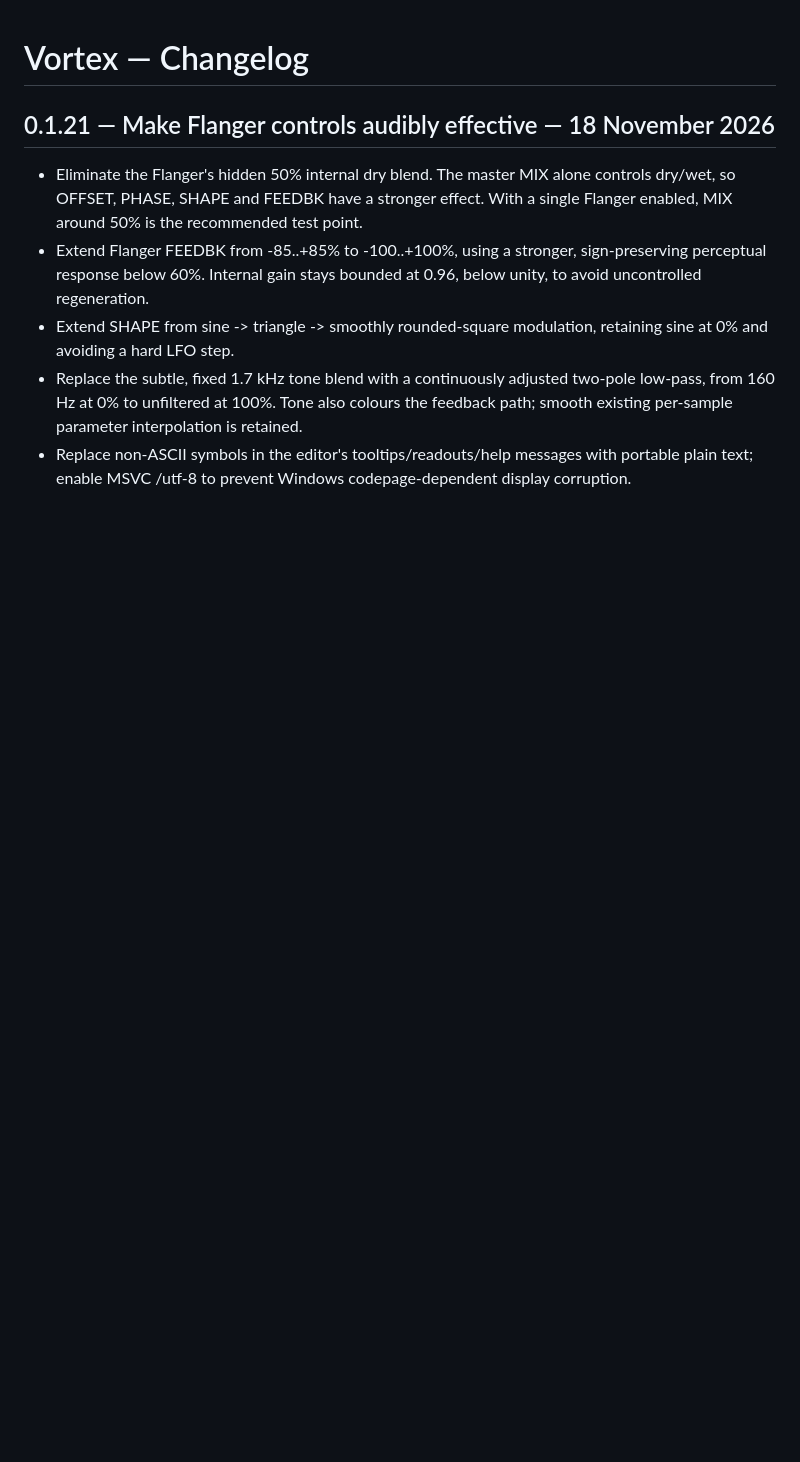
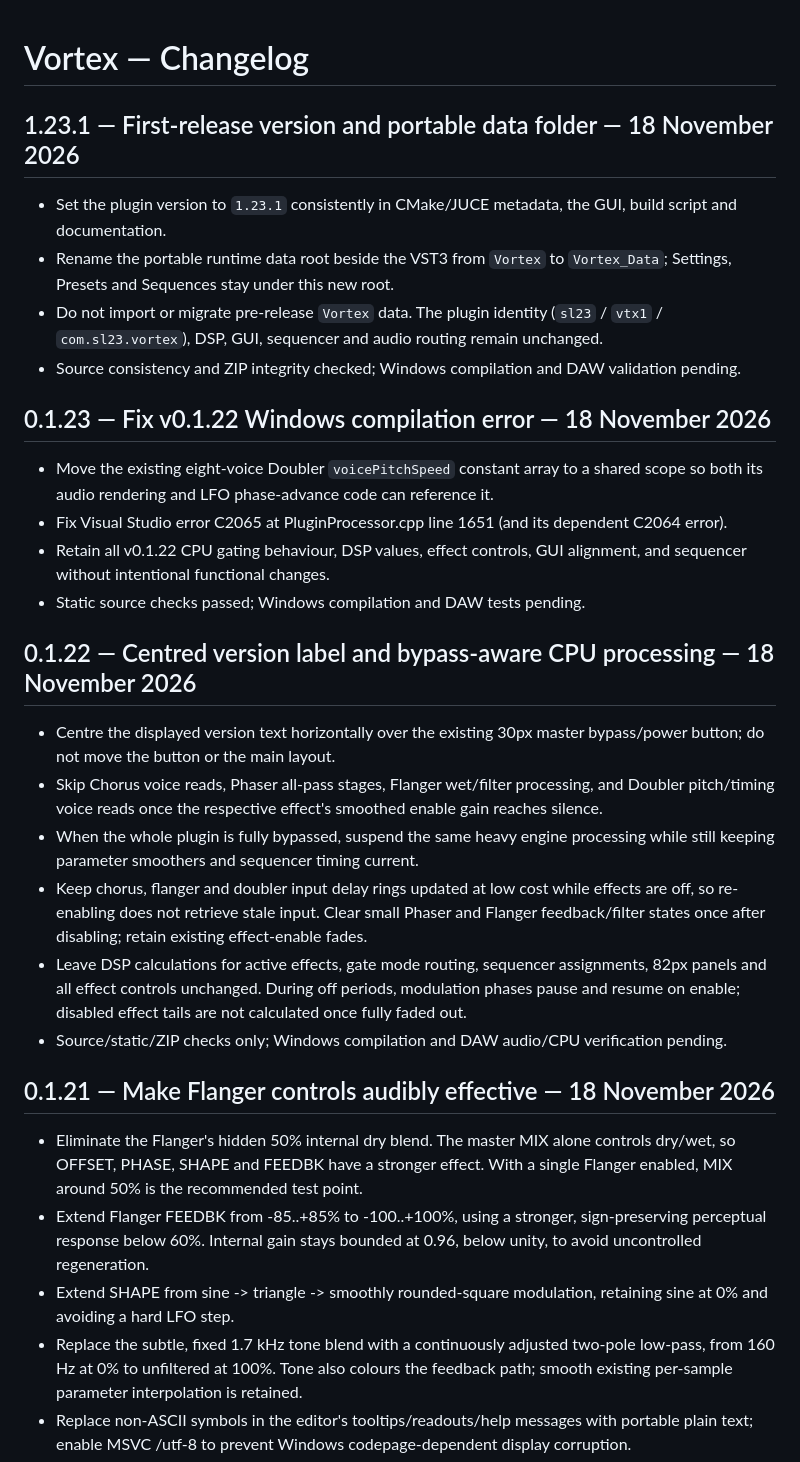
Before and after one commit to sl2365/Vortex, a Markdown page: Changelog.md, the part around the change. Drawn GitHub-style; blank space fills up the shorter version.

```diff
--- a/Changelog.md
+++ b/Changelog.md
@@ -1,4 +1,28 @@
 # Vortex — Changelog
+
+## 1.23.1 — First-release version and portable data folder — 18 November 2026
+
+- Set the plugin version to `1.23.1` consistently in CMake/JUCE metadata, the GUI, build script and documentation.
+- Rename the portable runtime data root beside the VST3 from `Vortex` to `Vortex_Data`; Settings, Presets and Sequences stay under this new root.
+- Do not import or migrate pre-release `Vortex` data. The plugin identity (`sl23` / `vtx1` / `com.sl23.vortex`), DSP, GUI, sequencer and audio routing remain unchanged.
+- Source consistency and ZIP integrity checked; Windows compilation and DAW validation pending.
+
+## 0.1.23 — Fix v0.1.22 Windows compilation error — 18 November 2026
+
+- Move the existing eight-voice Doubler `voicePitchSpeed` constant array to a shared scope so both its audio rendering and LFO phase-advance code can reference it.
+- Fix Visual Studio error C2065 at PluginProcessor.cpp line 1651 (and its dependent C2064 error).
+- Retain all v0.1.22 CPU gating behaviour, DSP values, effect controls, GUI alignment, and sequencer without intentional functional changes.
+- Static source checks passed; Windows compilation and DAW tests pending.
+
+## 0.1.22 — Centred version label and bypass-aware CPU processing — 18 November 2026
+
+- Centre the displayed version text horizontally over the existing 30px master bypass/power button; do not move the button or the main layout.
+- Skip Chorus voice reads, Phaser all-pass stages, Flanger wet/filter processing, and Doubler pitch/timing voice reads once the respective effect's smoothed enable gain reaches silence.
+- When the whole plugin is fully bypassed, suspend the same heavy engine processing while still keeping parameter smoothers and sequencer timing current.
+- Keep chorus, flanger and doubler input delay rings updated at low cost while effects are off, so re-enabling does not retrieve stale input. Clear small Phaser and Flanger feedback/filter states once after disabling; retain existing effect-enable fades.
+- Leave DSP calculations for active effects, gate mode routing, sequencer assignments, 82px panels and all effect controls unchanged. During off periods, modulation phases pause and resume on enable; disabled effect tails are not calculated once fully faded out.
+- Source/static/ZIP checks only; Windows compilation and DAW audio/CPU verification pending.
+
 
 ## 0.1.21 — Make Flanger controls audibly effective — 18 November 2026
 
```
Also changed, not shown: README.md (+7 -4 lines), Resources/Vortex.jpg, 5 other files.
